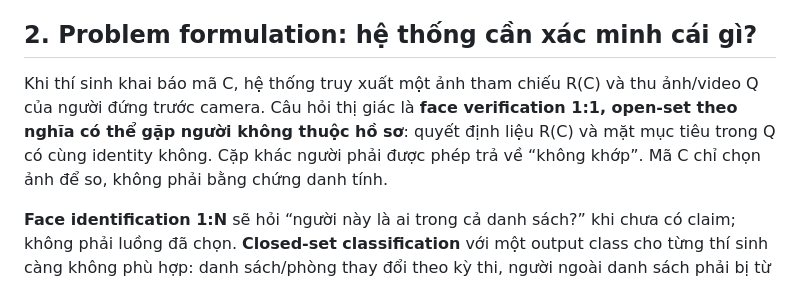
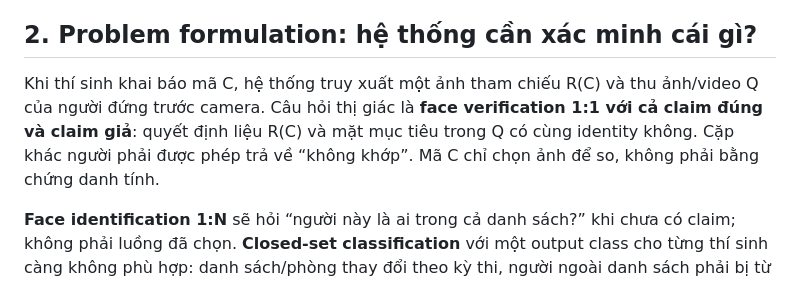
Before and after one commit to quocanwyf/doantotnghiep2nguoi, a Markdown page: docs/02-survey/quoc-an-task-decomposition.md, the part around the change. GitHub-like rendering.

Commit message:
docs(T-005): clarify one-to-one verification formulation

```diff
--- a/docs/02-survey/quoc-an-task-decomposition.md
+++ b/docs/02-survey/quoc-an-task-decomposition.md
@@ -10,7 +10,7 @@ Mục tiêu sản phẩm là giảm tải thao tác kiểm tra thường lệ t
 
 ## 2. Problem formulation: hệ thống cần xác minh cái gì?
 
-Khi thí sinh khai báo mã C, hệ thống truy xuất một ảnh tham chiếu R(C) và thu ảnh/video Q của người đứng trước camera. Câu hỏi thị giác là **face verification 1:1, open-set theo nghĩa có thể gặp người không thuộc hồ sơ**: quyết định liệu R(C) và mặt mục tiêu trong Q có cùng identity không. Cặp khác người phải được phép trả về “không khớp”. Mã C chỉ chọn ảnh để so, không phải bằng chứng danh tính.
+Khi thí sinh khai báo mã C, hệ thống truy xuất một ảnh tham chiếu R(C) và thu ảnh/video Q của người đứng trước camera. Câu hỏi thị giác là **face verification 1:1 với cả claim đúng và claim giả**: quyết định liệu R(C) và mặt mục tiêu trong Q có cùng identity không. Cặp khác người phải được phép trả về “không khớp”. Mã C chỉ chọn ảnh để so, không phải bằng chứng danh tính.
 
 **Face identification 1:N** sẽ hỏi “người này là ai trong cả danh sách?” khi chưa có claim; không phải luồng đã chọn. **Closed-set classification** với một output class cho từng thí sinh càng không phù hợp: danh sách/phòng thay đổi theo kỳ thi, người ngoài danh sách phải bị từ chối và không thể train lại classifier sau mỗi lần thêm hồ sơ. Việc huấn luyện một face encoder trên các identity của tập train có thể dùng classification/margin loss, nhưng đó là **training objective**, không phải classifier thí sinh ở runtime. Metric learning cũng thuộc cách học embedding, không phải một stage suy luận riêng.
 
```
